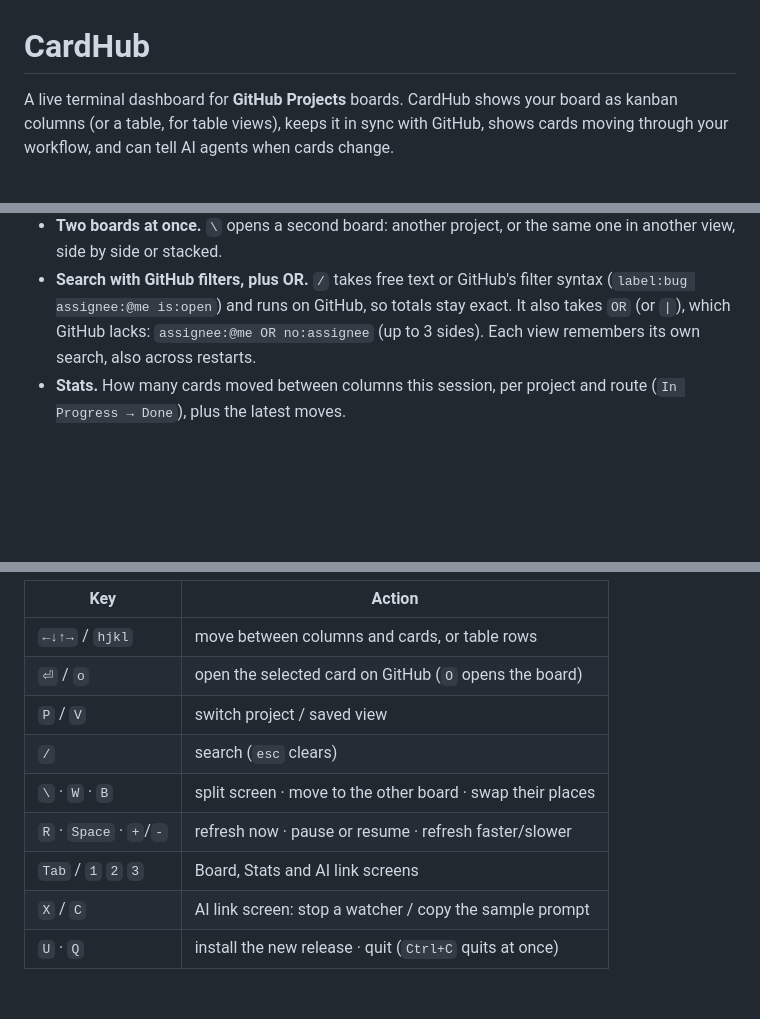
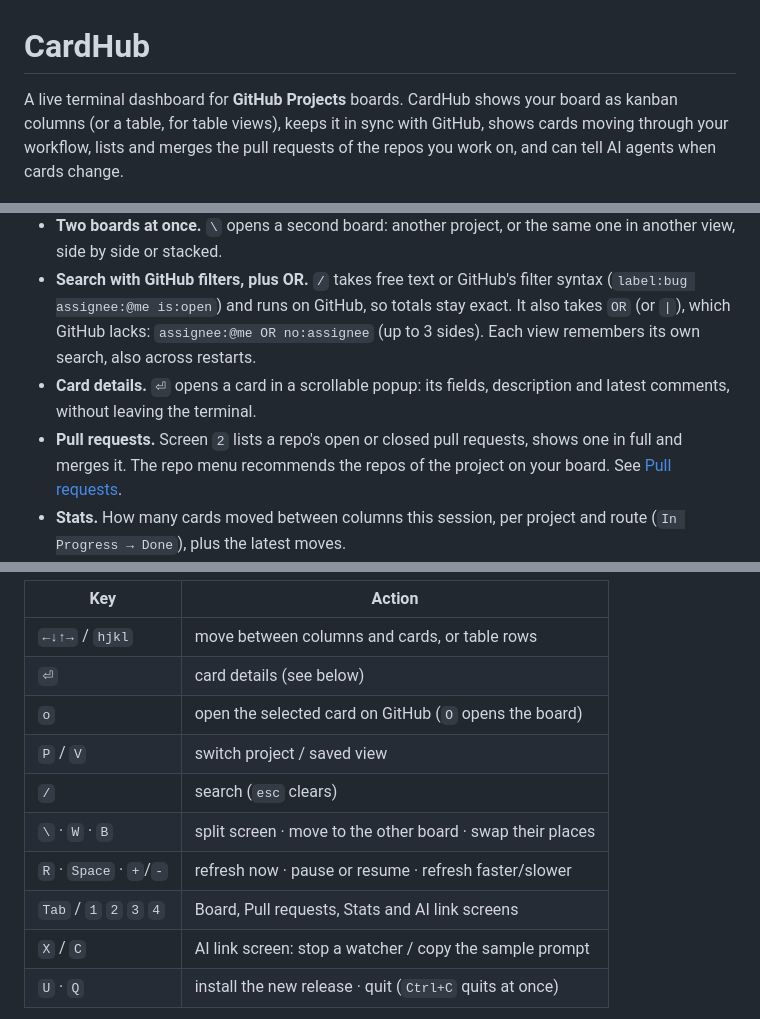
Before and after one commit to DXMHXR/cardhub, a Markdown page: README.md, 3 parts joined by grey strips. Rendered like a GitHub page; blank space fills up the shorter version.

```diff
--- a/README.md
+++ b/README.md
@@ -1,6 +1,6 @@
 # CardHub
 
-A live terminal dashboard for **GitHub Projects** boards. CardHub shows your board as kanban columns (or a table, for table views), keeps it in sync with GitHub, shows cards moving through your workflow, and can tell AI agents when cards change.
+A live terminal dashboard for **GitHub Projects** boards. CardHub shows your board as kanban columns (or a table, for table views), keeps it in sync with GitHub, shows cards moving through your workflow, lists and merges the pull requests of the repos you work on, and can tell AI agents when cards change.
 
 ![CardHub showing the GitHub Public Roadmap board](docs/board.png)
 
@@ -13,6 +13,8 @@ A live terminal dashboard for **GitHub Projects** boards. CardHub shows your boa
 - **Projects and saved views.** `P` and `V` open searchable menus. A view hides the columns its filter leaves out, like on GitHub. CardHub reopens the last board and view you watched.
 - **Two boards at once.** `\` opens a second board: another project, or the same one in another view, side by side or stacked.
 - **Search with GitHub filters, plus OR.** `/` takes free text or GitHub's filter syntax (`label:bug assignee:@me is:open`) and runs on GitHub, so totals stay exact. It also takes `OR` (or `|`), which GitHub lacks: `assignee:@me OR no:assignee` (up to 3 sides). Each view remembers its own search, also across restarts.
+- **Card details.** `⏎` opens a card in a scrollable popup: its fields, description and latest comments, without leaving the terminal.
+- **Pull requests.** Screen `2` lists a repo's open or closed pull requests, shows one in full and merges it. The repo menu recommends the repos of the project on your board. See [Pull requests](#pull-requests).
 - **Stats.** How many cards moved between columns this session, per project and route (`In Progress → Done`), plus the latest moves.
 - **AI link.** Agents (Claude Code or any agent that runs commands) ask CardHub to report card changes, then wait without polling. One CardHub serves several agents on several projects.
 - **Gentle on the API.** Loads only the cards on screen (about 1 point per refresh), adapts its refresh rate to your hourly budget, and shows that budget live.
@@ -89,12 +91,13 @@ cardhub doctor | version | update                    # check setup · version ·
 | Key | Action |
 |---|---|
 | `←↓↑→` / `hjkl` | move between columns and cards, or table rows |
-| `⏎` / `o` | open the selected card on GitHub (`O` opens the board) |
+| `⏎` | card details (see below) |
+| `o` | open the selected card on GitHub (`O` opens the board) |
 | `P` / `V` | switch project / saved view |
 | `/` | search (`esc` clears) |
 | `\` · `W` · `B` | split screen · move to the other board · swap their places |
 | `R` · `Space` · `+`/`-` | refresh now · pause or resume · refresh faster/slower |
-| `Tab` / `1` `2` `3` | Board, Stats and AI link screens |
+| `Tab` / `1` `2` `3` `4` | Board, Pull requests, Stats and AI link screens |
 | `X` / `C` | AI link screen: stop a watcher / copy the sample prompt |
 | `U` · `Q` | install the new release · quit (`Ctrl+C` quits at once) |
 
```
Also changed, not shown: other parts of README.md (+47 -3 lines), docs/card-details.png (added), docs/pr-details.png (added), docs/pull-requests.png (added), 7 other files.
